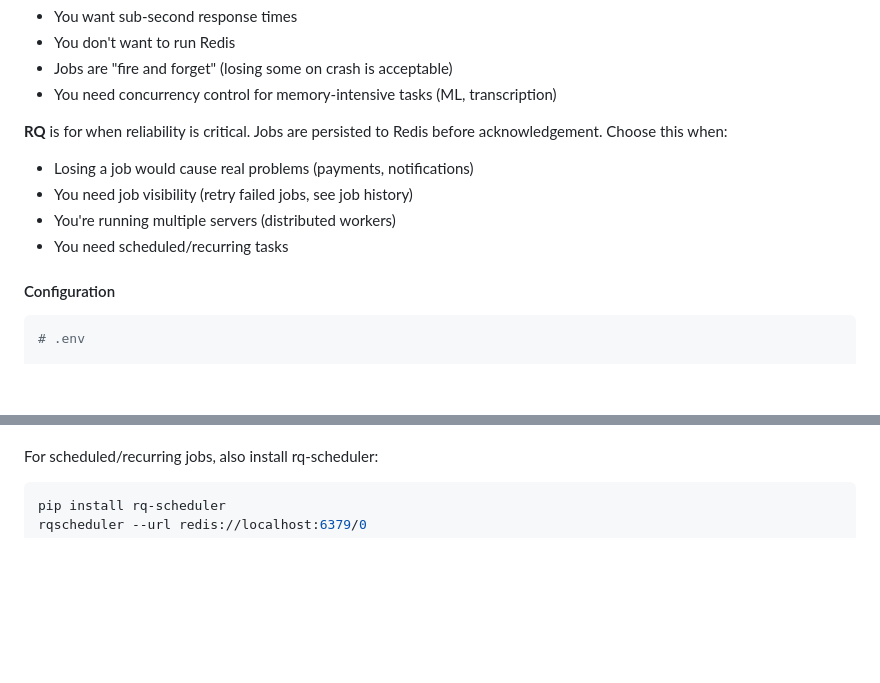
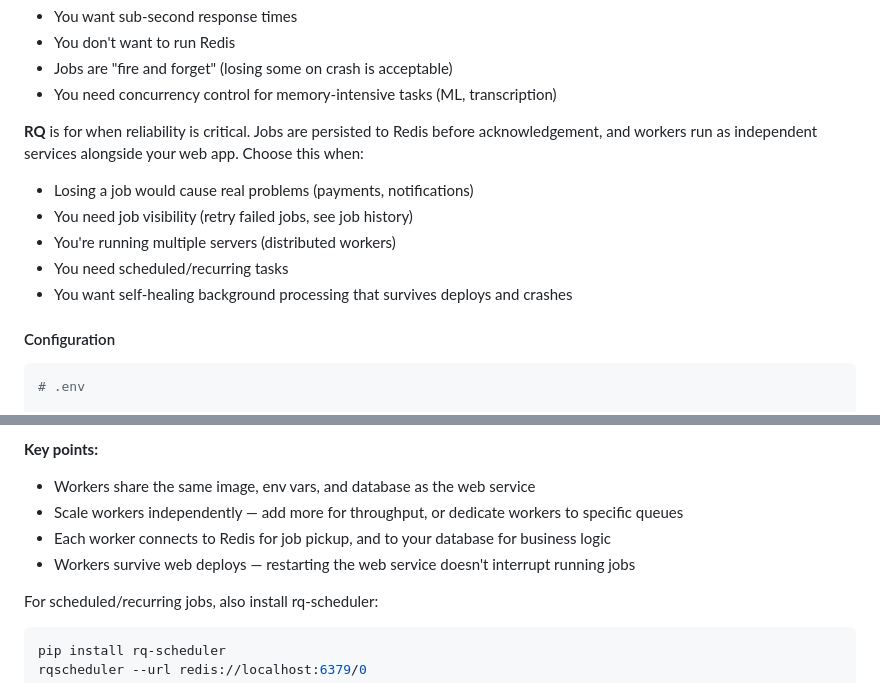
Before and after one commit to RolandFlyBoy/Feather, a Markdown page: README.md, 2 parts joined by grey strips. GitHub-like rendering; blank space fills up the shorter version.

```diff
--- a/README.md
+++ b/README.md
@@ -997,11 +997,12 @@ The choice isn't about "development vs production" - all three work in productio
 - Jobs are "fire and forget" (losing some on crash is acceptable)
 - You need concurrency control for memory-intensive tasks (ML, transcription)
 
-**RQ** is for when reliability is critical. Jobs are persisted to Redis before acknowledgement. Choose this when:
+**RQ** is for when reliability is critical. Jobs are persisted to Redis before acknowledgement, and workers run as independent services alongside your web app. Choose this when:
 - Losing a job would cause real problems (payments, notifications)
 - You need job visibility (retry failed jobs, see job history)
 - You're running multiple servers (distributed workers)
 - You need scheduled/recurring tasks
+- You want self-healing background processing that survives deploys and crashes
 
 #### Configuration
 
@@ -1162,3 +1214,8 @@ The `feather worker` command automatically:
+**Key points:**
+- Workers share the same image, env vars, and database as the web service
+- Scale workers independently — add more for throughput, or dedicate workers to specific queues
+- Each worker connects to Redis for job pickup, and to your database for business logic
+- Workers survive web deploys — restarting the web service doesn't interrupt running jobs
 
 For scheduled/recurring jobs, also install rq-scheduler:
 
```
Also changed, not shown: other parts of README.md (+64 -13 lines).
